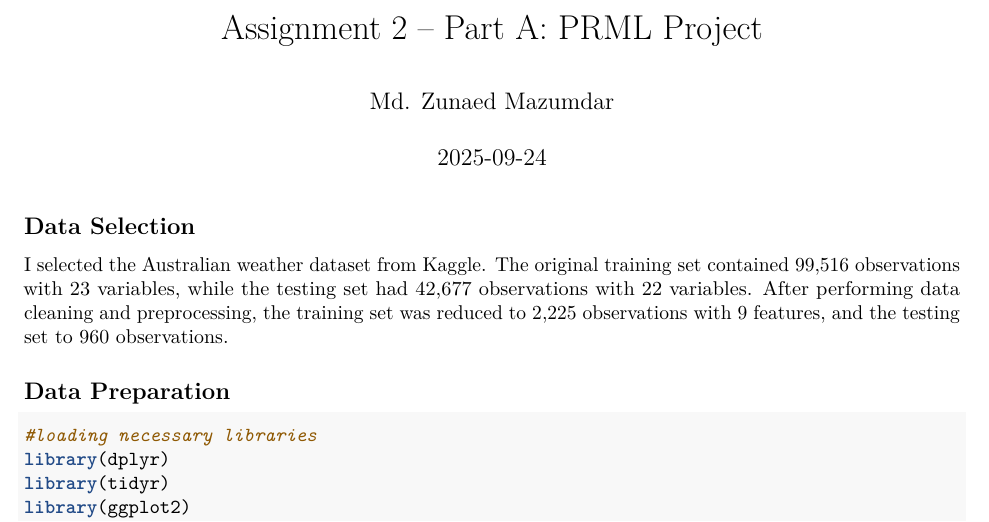
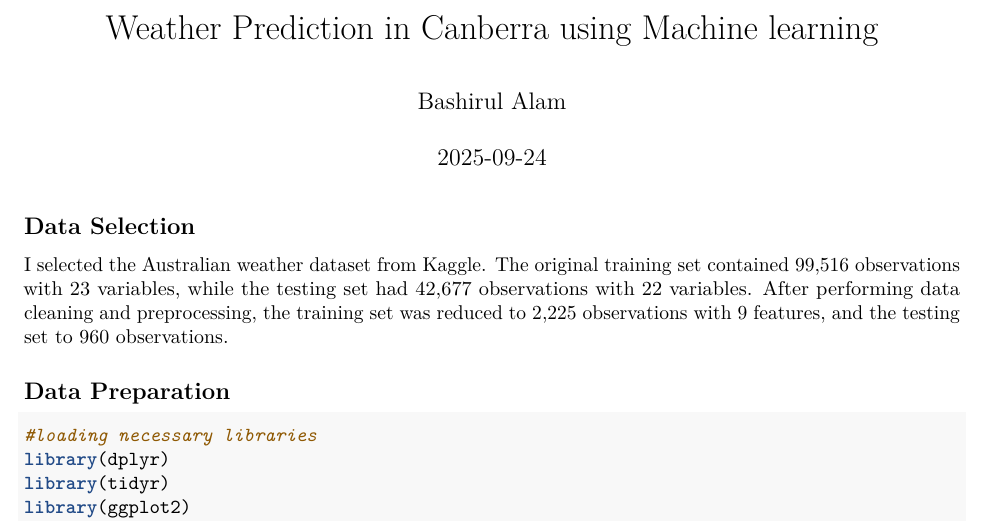
Before and after one commit to Bashirulalam/Weather-prediction-in-canberra, an R Markdown document (report.Rmd): part of page 1 of 7, cut at the place of the change. The pictures show the output file report.pdf that the author committed with the source.

Commit message:
update files

```diff
--- a/report.Rmd
+++ b/report.Rmd
@@ -1,6 +1,6 @@
 ---
-title: 'Assignment 2 – Part A: PRML Project'
-author: "Md. Zunaed Mazumdar"
+title: 'Weather Prediction in Canberra using Machine learning'
+author: "Bashirul Alam"
 date: "`r Sys.Date()`"
 output: pdf_document
 ---
```
Also changed, not shown: report.pdf.
